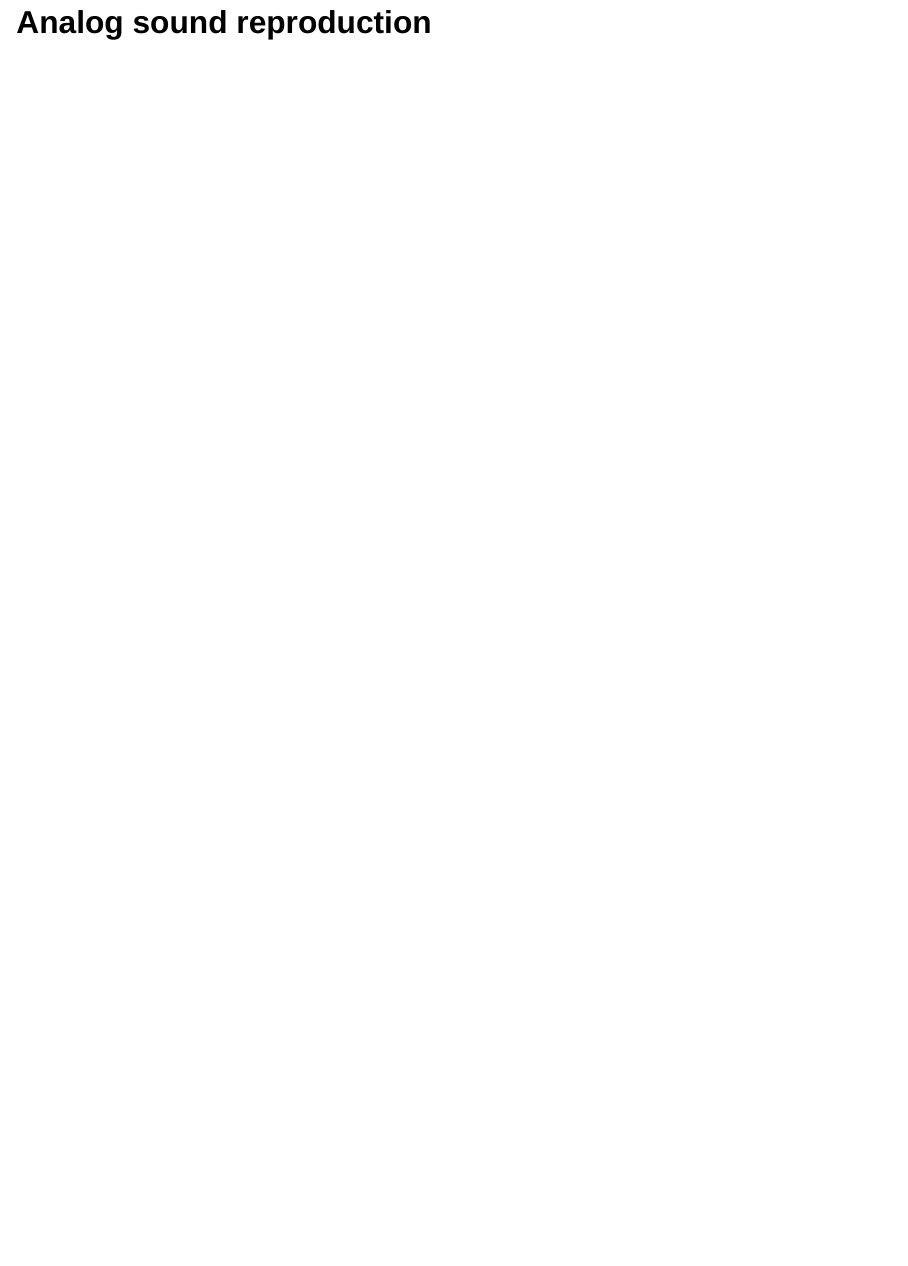
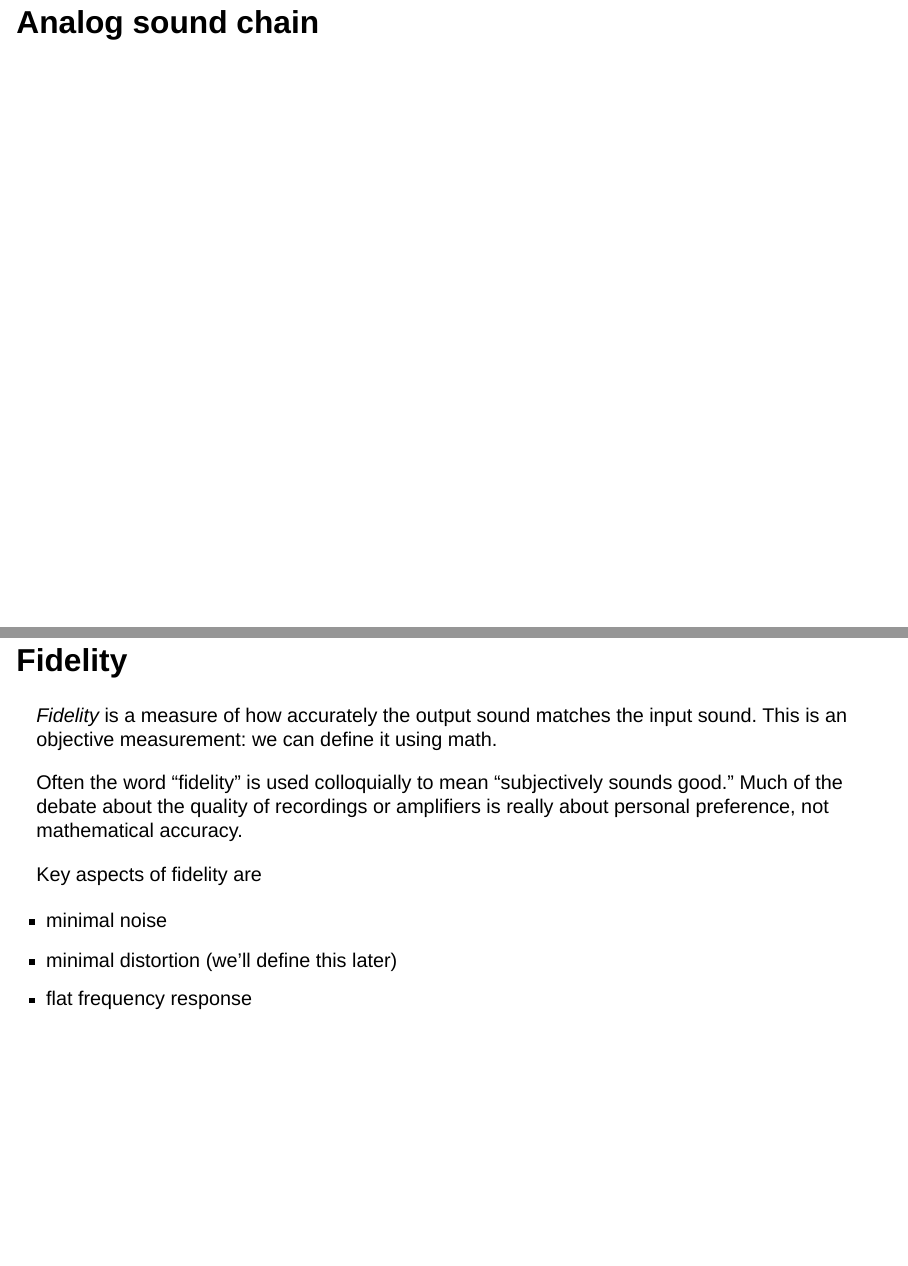
Before and after one commit to corcoted/phys170-2023, a Quarto document (lectures/lecture-21.qmd): page 4 of 4 before the commit and pages 5 and 6 of 7 after it, the two joined at a grey line. Rendered offline with R 4.5, knitr and Pandoc in place of Quarto, with nearby package versions; drawn as Slidy slides in place of the format the file asks for.

Commit message:
WIP L21 fidelity

```diff
--- a/lectures/lecture-21.qmd
+++ b/lectures/lecture-21.qmd
@@ -20,4 +20,3 @@ What is sound fidelity?
   - Final presentations will be **Friday, April 28 at 1:30pm**
 :::
 
-# Analog sound reproduction
@@ -23,0 +25,15 @@ What is sound fidelity?
+## Analog sound chain
+
+## Fidelity
+
+*Fidelity* is a measure of how accurately the output sound matches the input sound.
+This is an objective measurement: we can define it using math.
+
+Often the word "fidelity" is used colloquially to mean "subjectively sounds good."
+Much of the debate about the quality of recordings or amplifiers is really about personal preference, not mathematical accuracy.
+
+Key aspects of fidelity are
+
+- minimal noise
+- minimal distortion (we'll define this later)
+- flat frequency response
```
Also changed, not shown: lectures/figs/lecture-21/M-1-23.png (added), lectures/figs/lecture-21/M-1-25.png (added), lectures/figs/lecture-21/pre_hero.jpg (added), lectures/lecture-21.qmd (20 more changed lines).
